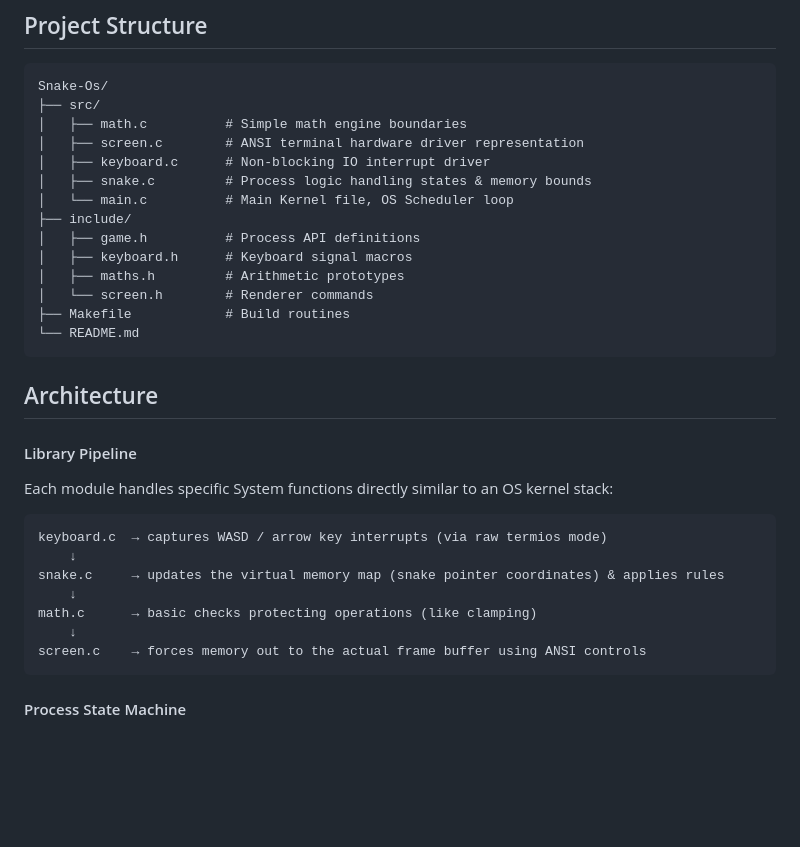
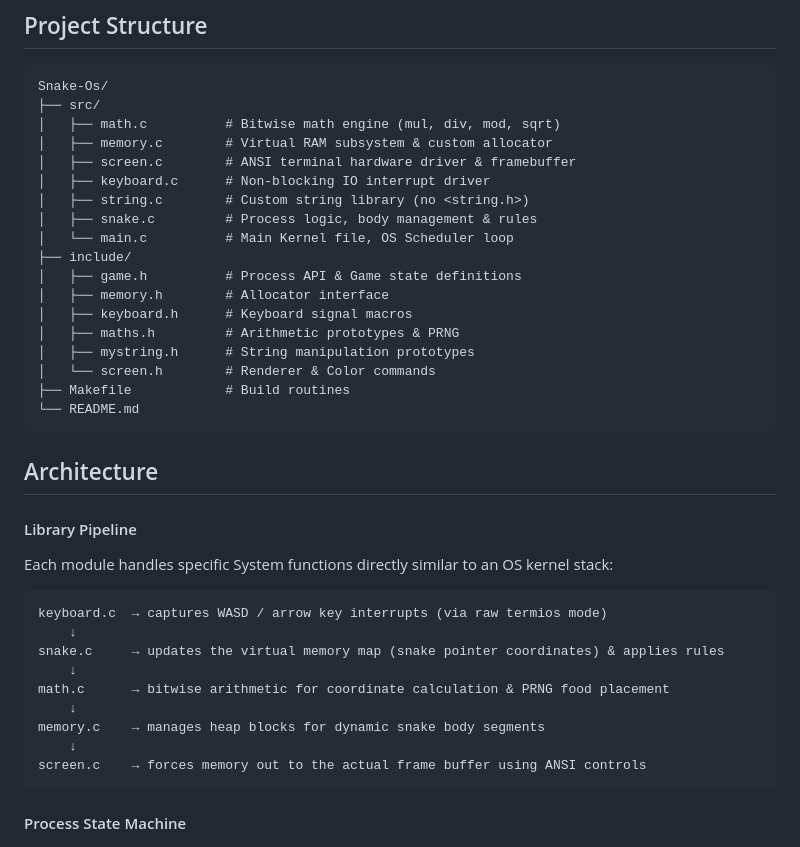
Before and after one commit to Jeet267/snake_os_project, a Markdown page: README.md, the part around one of its changes. GitHub-like rendering; blank space fills up the shorter version.

````diff
--- a/README.md
+++ b/README.md
@@ -44,16 +54,20 @@ make clean
 ```text
 Snake-Os/
 ├── src/
-│   ├── math.c          # Simple math engine boundaries
-│   ├── screen.c        # ANSI terminal hardware driver representation
+│   ├── math.c          # Bitwise math engine (mul, div, mod, sqrt)
+│   ├── memory.c        # Virtual RAM subsystem & custom allocator
+│   ├── screen.c        # ANSI terminal hardware driver & framebuffer
 │   ├── keyboard.c      # Non-blocking IO interrupt driver
-│   ├── snake.c         # Process logic handling states & memory bounds
+│   ├── string.c        # Custom string library (no <string.h>)
+│   ├── snake.c         # Process logic, body management & rules
 │   └── main.c          # Main Kernel file, OS Scheduler loop
 ├── include/
-│   ├── game.h          # Process API definitions
+│   ├── game.h          # Process API & Game state definitions
+│   ├── memory.h        # Allocator interface
 │   ├── keyboard.h      # Keyboard signal macros
-│   ├── maths.h         # Arithmetic prototypes
-│   └── screen.h        # Renderer commands
+│   ├── maths.h         # Arithmetic prototypes & PRNG
+│   ├── mystring.h      # String manipulation prototypes
+│   └── screen.h        # Renderer & Color commands
 ├── Makefile            # Build routines
 └── README.md
 ```
@@ -68,7 +82,9 @@ keyboard.c  → captures WASD / arrow key interrupts (via raw termios mode)
     ↓
 snake.c     → updates the virtual memory map (snake pointer coordinates) & applies rules
     ↓
-math.c      → basic checks protecting operations (like clamping)
+math.c      → bitwise arithmetic for coordinate calculation & PRNG food placement
+    ↓
+memory.c    → manages heap blocks for dynamic snake body segments
     ↓
 screen.c    → forces memory out to the actual frame buffer using ANSI controls
 ```
````
Also changed, not shown: other parts of README.md (+36 -27 lines).
